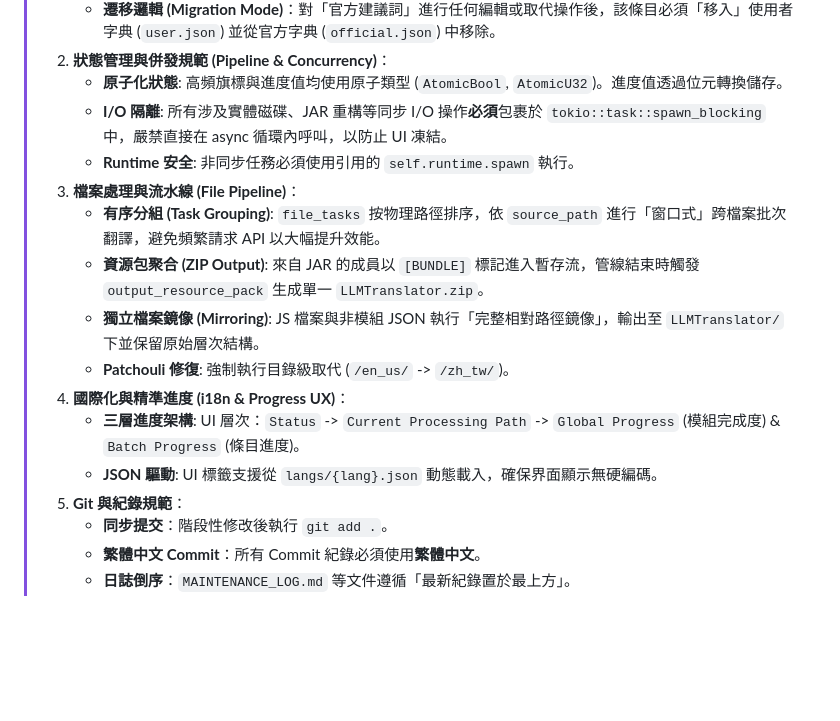
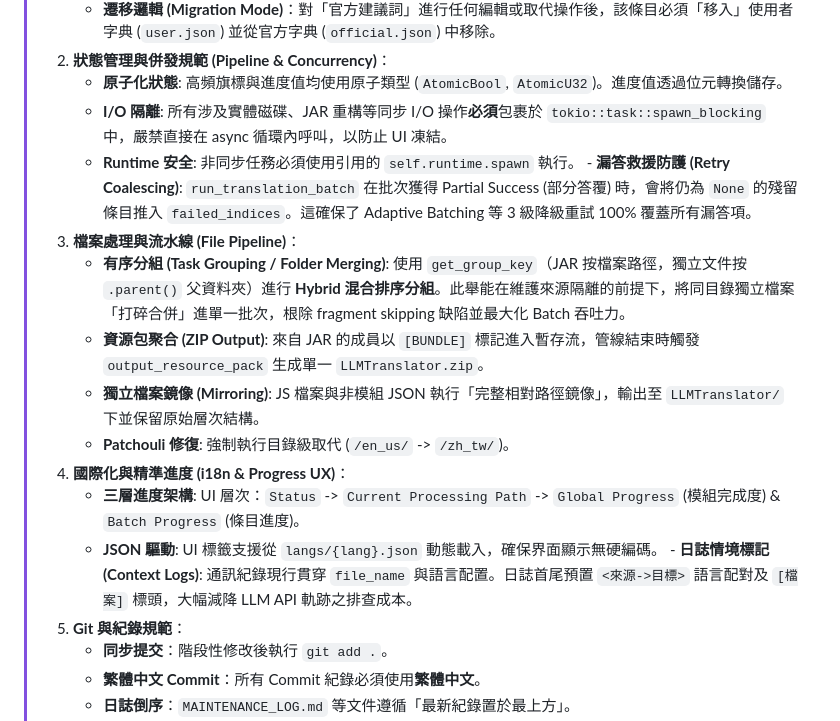
Before and after one commit to mn12345678910/mc_translator, a Markdown page: AI_CONTEXT.md, the part around the change. Rendered like a GitHub page; blank space fills up the shorter version.

Commit message:
文件：更新 AI_CONTEXT.md 納入混合分組與漏答救援機制規範

```diff
--- a/AI_CONTEXT.md
+++ b/AI_CONTEXT.md
@@ -11,14 +11,16 @@
 >    - **原子化狀態**: 高頻旗標與進度值均使用原子類型 (`AtomicBool`, `AtomicU32`)。進度值透過位元轉換儲存。
 >    - **I/O 隔離**: 所有涉及實體磁碟、JAR 重構等同步 I/O 操作**必須**包裹於 `tokio::task::spawn_blocking` 中，嚴禁直接在 async 循環內呼叫，以防止 UI 凍結。
 >    - **Runtime 安全**: 非同步任務必須使用引用的 `self.runtime.spawn` 執行。
+    - **漏答救援防護 (Retry Coalescing)**: `run_translation_batch` 在批次獲得 Partial Success (部分答覆) 時，會將仍為 `None` 的殘留條目推入 `failed_indices`。這確保了 Adaptive Batching 等 3 級降級重試 100% 覆蓋所有漏答項。
 > 3. **檔案處理與流水線 (File Pipeline)**：
->    - **有序分組 (Task Grouping)**: `file_tasks` 按物理路徑排序，依 `source_path` 進行「窗口式」跨檔案批次翻譯，避免頻繁請求 API 以大幅提升效能。
+>    - **有序分組 (Task Grouping / Folder Merging)**: 使用 `get_group_key`（JAR 按檔案路徑，獨立文件按 `.parent()` 父資料夾）進行 **Hybrid 混合排序分組**。此舉能在維護來源隔離的前提下，將同目錄獨立檔案「打碎合併」進單一批次，根除 fragment skipping 缺陷並最大化 Batch 吞吐力。
 >    - **資源包聚合 (ZIP Output)**: 來自 JAR 的成員以 `[BUNDLE]` 標記進入暫存流，管線結束時觸發 `output_resource_pack` 生成單一 `LLMTranslator.zip`。
 >    - **獨立檔案鏡像 (Mirroring)**: JS 檔案與非模組 JSON 執行「完整相對路徑鏡像」，輸出至 `LLMTranslator/` 下並保留原始層次結構。
 >    - **Patchouli 修復**: 強制執行目錄級取代 (`/en_us/` -> `/zh_tw/`)。
 > 4. **國際化與精準進度 (i18n & Progress UX)**：
 >    - **三層進度架構**: UI 層次：`Status` -> `Current Processing Path` -> `Global Progress` (模組完成度) & `Batch Progress` (條目進度)。
 >    - **JSON 驅動**: UI 標籤支援從 `langs/{lang}.json` 動態載入，確保界面顯示無硬編碼。
+    - **日誌情境標記 (Context Logs)**: 通訊紀錄現行貫穿 `file_name` 與語言配置。日誌首尾預置 `<來源->目標>` 語言配對及 `[檔案]` 標頭，大幅減降 LLM API 軌跡之排查成本。
 > 5. **Git 與紀錄規範**：
 >    - **同步提交**：階段性修改後執行 `git add .`。
 >    - **繁體中文 Commit**：所有 Commit 紀錄必須使用**繁體中文**。
```
